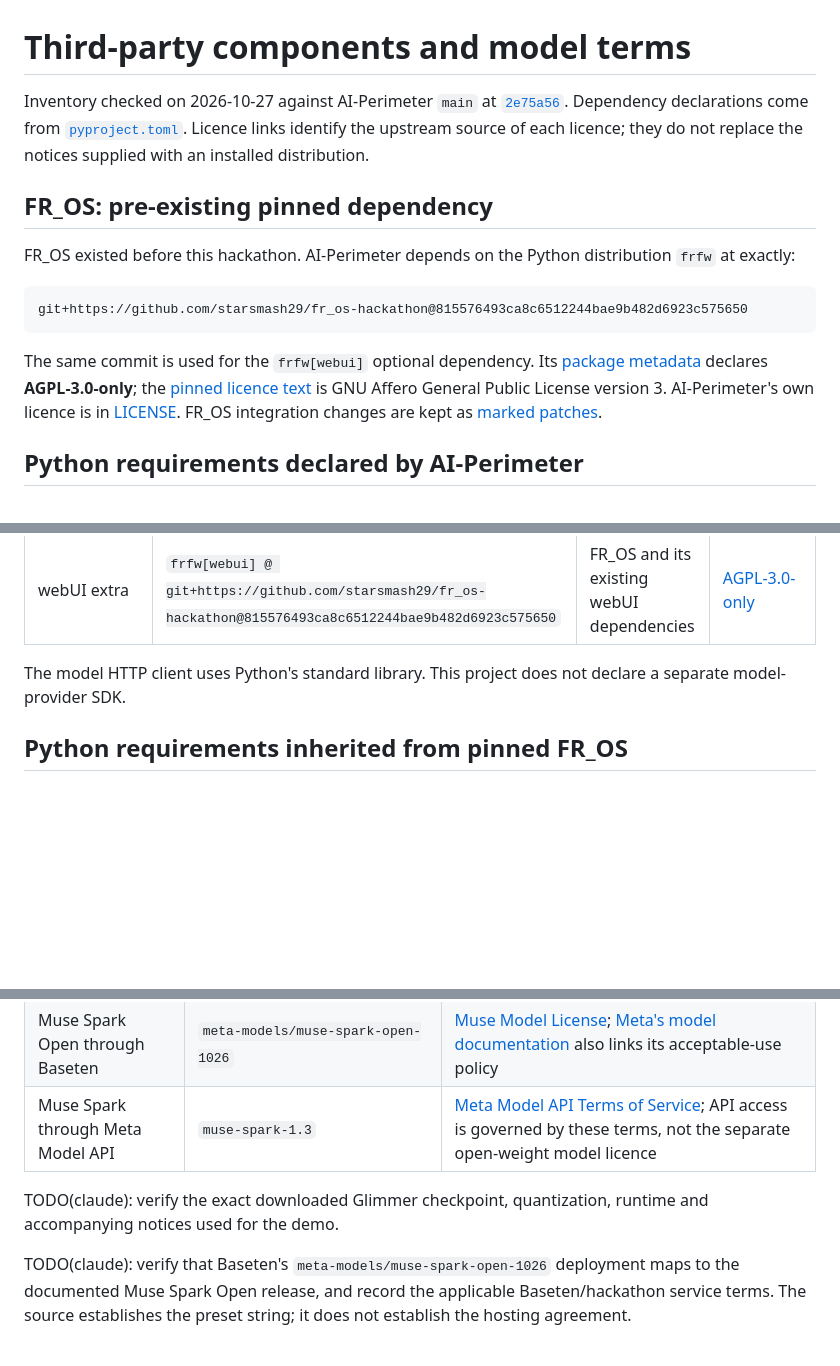
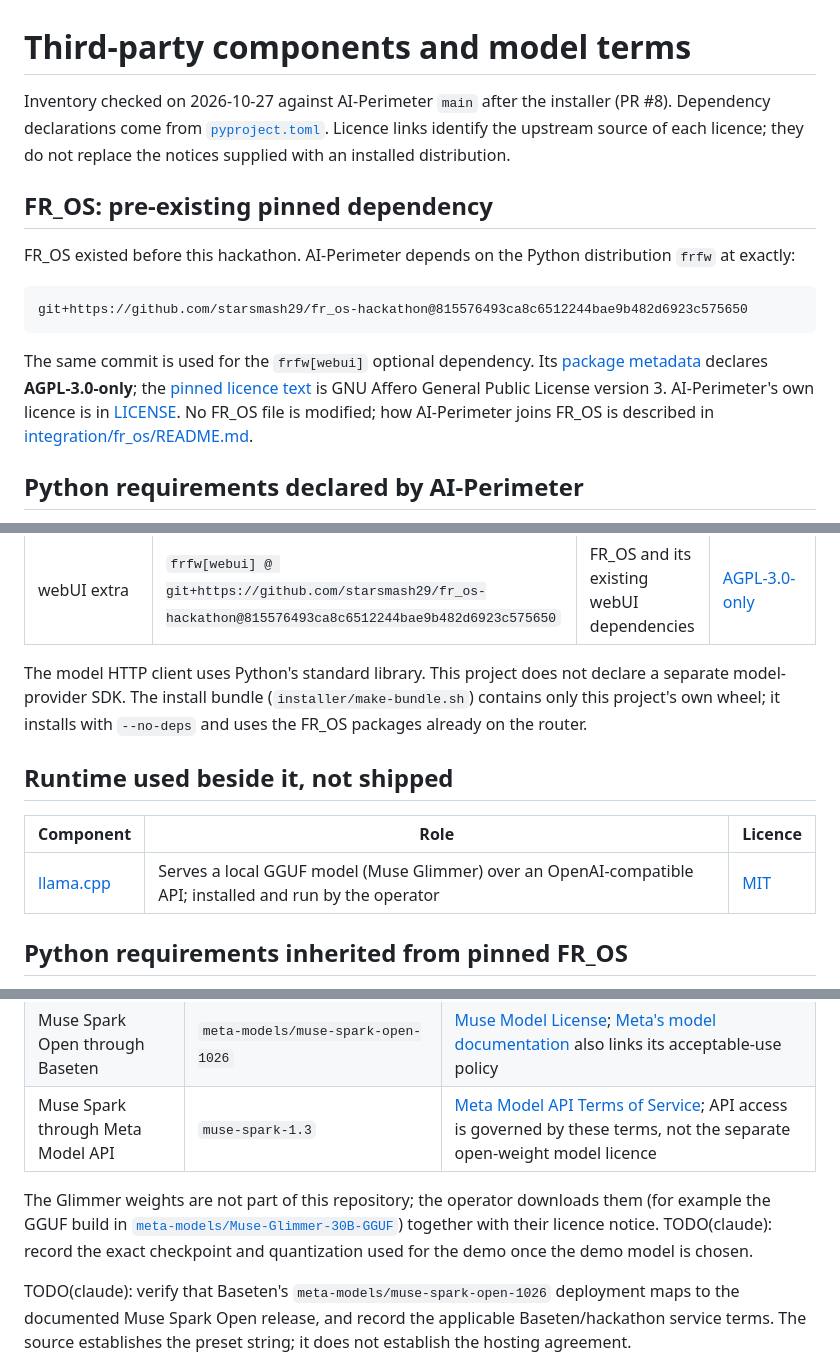
Before and after one commit to starsmash29/fr-os-ai-perimeter, a Markdown page: THIRD_PARTY.md, 3 parts joined by grey strips. Rendered like a GitHub page; blank space fills up the shorter version.

Commit message:
THIRD_PARTY.md: no FR_OS patches (PR #8), the bundle, llama.cpp
Co-Authored-By: Claude Opus 5.5 <noreply@anthropic.com>

```diff
--- a/THIRD_PARTY.md
+++ b/THIRD_PARTY.md
@@ -1,7 +1,7 @@
 # Third-party components and model terms
 
-Inventory checked on 2026-10-27 against AI-Perimeter `main` at
-[`2e75a56`](https://github.com/starsmash29/fr-os-ai-perimeter/tree/2e75a56a9130bb07bc13f786f45d382403751753).
+Inventory checked on 2026-10-27 against AI-Perimeter `main` after the
+installer (PR #8).
 Dependency declarations come from [`pyproject.toml`](pyproject.toml).
 Licence links identify the upstream source of each licence; they do not
 replace the notices supplied with an installed distribution.
@@ -21,8 +21,8 @@ declares **AGPL-3.0-only**; the
 [pinned licence text](https://github.com/starsmash29/fr_os-hackathon/blob/815576493ca8c6512244bae9b482d6923c575650/LICENSE)
 is GNU Affero General Public License version 3.
 AI-Perimeter's own licence is in [LICENSE](LICENSE).
-FR_OS integration changes are kept as
-[marked patches](integration/fr_os/README.md).
+No FR_OS file is modified; how AI-Perimeter joins FR_OS is described in
+[integration/fr_os/README.md](integration/fr_os/README.md).
 
 ## Python requirements declared by AI-Perimeter
 
@@ -38,7 +38,15 @@ runtime and optional-dependency declarations, including the webUI extra.
 | webUI extra | `frfw[webui] @ git+https://github.com/starsmash29/fr_os-hackathon@815576493ca8c6512244bae9b482d6923c575650` | FR_OS and its existing webUI dependencies | [AGPL-3.0-only](https://github.com/starsmash29/fr_os-hackathon/blob/815576493ca8c6512244bae9b482d6923c575650/LICENSE) |
 
 The model HTTP client uses Python's standard library. This project does not
-declare a separate model-provider SDK.
+declare a separate model-provider SDK. The install bundle
+(`installer/make-bundle.sh`) contains only this project's own wheel; it
+installs with `--no-deps` and uses the FR_OS packages already on the router.
+
+## Runtime used beside it, not shipped
+
+| Component | Role | Licence |
+|---|---|---|
+| [llama.cpp](https://github.com/ggml-org/llama.cpp) | Serves a local GGUF model (Muse Glimmer) over an OpenAI-compatible API; installed and run by the operator | [MIT](https://github.com/ggml-org/llama.cpp/blob/master/LICENSE) |
 
 ## Python requirements inherited from pinned FR_OS
 
@@ -76,8 +84,12 @@ choice is not evidence that a successful live demo or benchmark has run.
 | Muse Spark Open through Baseten | `meta-models/muse-spark-open-1026` | [Muse Model License](https://huggingface.co/meta-models/Muse-Spark-Open-816B-A42B/blob/main/LICENSE.md); [Meta's model documentation](https://dev.meta.ai/docs/muse-spark-open#license) also links its acceptable-use policy |
 | Muse Spark through Meta Model API | `muse-spark-1.3` | [Meta Model API Terms of Service](https://dev.meta.ai/legal/terms-of-service); API access is governed by these terms, not the separate open-weight model licence |
 
-TODO(claude): verify the exact downloaded Glimmer checkpoint, quantization,
-runtime and accompanying notices used for the demo.
+The Glimmer weights are not part of this repository; the operator downloads
+them (for example the GGUF build in
+[`meta-models/Muse-Glimmer-30B-GGUF`](https://huggingface.co/meta-models/Muse-Glimmer-30B-GGUF))
+together with their licence notice.
+TODO(claude): record the exact checkpoint and quantization used for the demo
+once the demo model is chosen.
 
 TODO(claude): verify that Baseten's `meta-models/muse-spark-open-1026`
 deployment maps to the documented Muse Spark Open release, and record the
```
